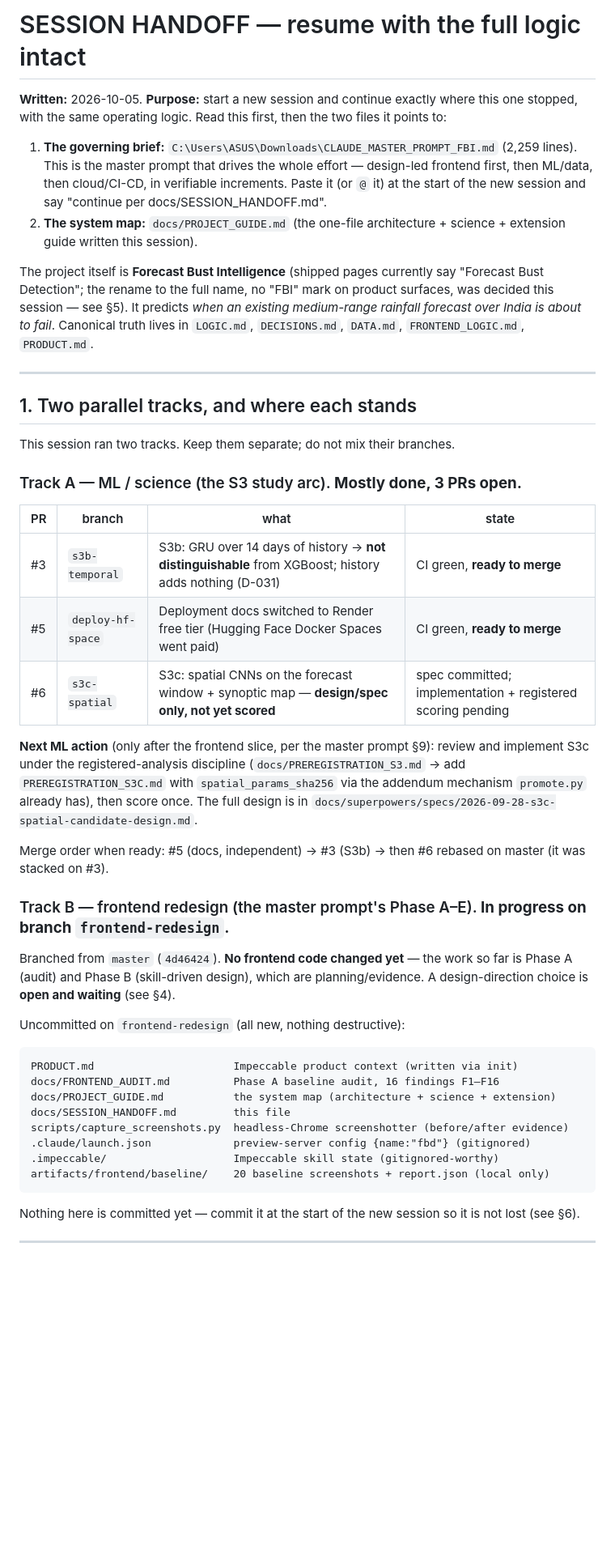
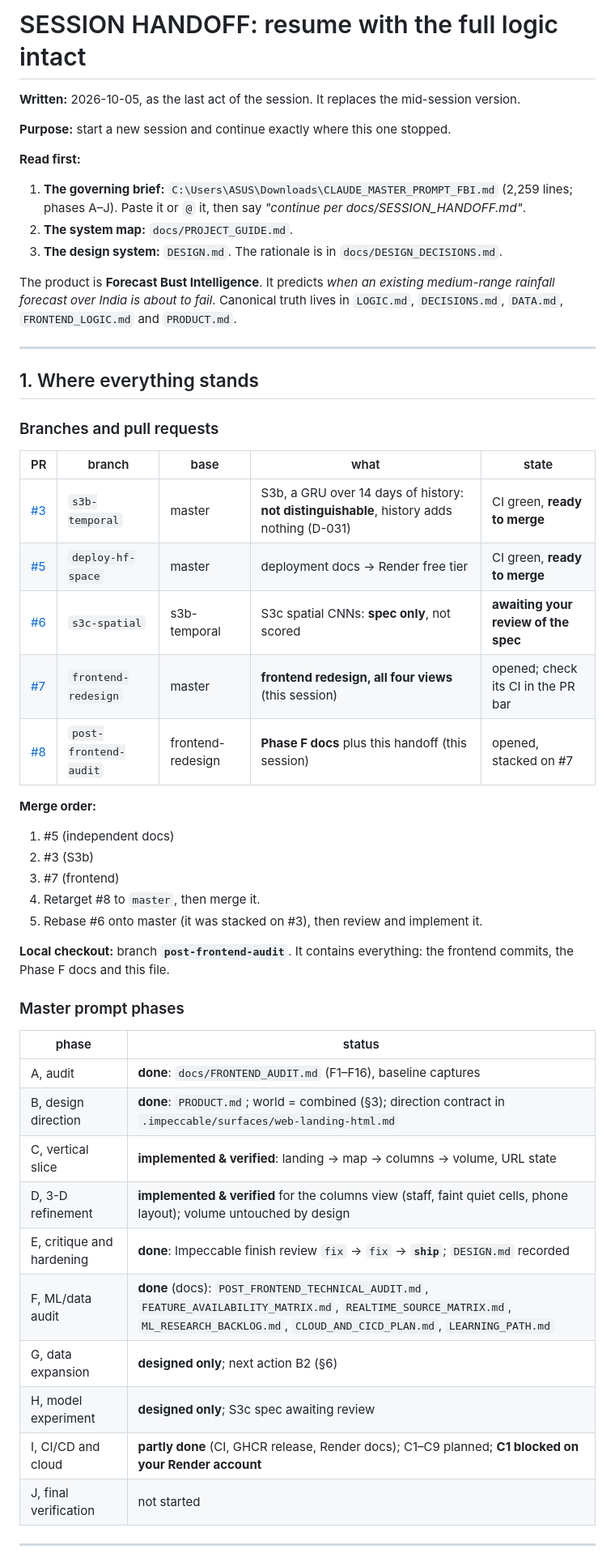
Before and after one commit to blazingarrows1525/forecast-bust-detection, a Markdown page: docs/SESSION_HANDOFF.md, the part around one of its changes. Shown at 81% size. GitHub-like rendering; blank space fills up the shorter version.

Commit message:
Session handoff: true end state, merge order and continuation plan

````diff
--- a/docs/SESSION_HANDOFF.md
+++ b/docs/SESSION_HANDOFF.md
@@ -1,69 +1,63 @@
-# SESSION HANDOFF — resume with the full logic intact
+# SESSION HANDOFF: resume with the full logic intact
 
-**Written:** 2026-10-05. **Purpose:** start a new session and continue exactly
-where this one stopped, with the same operating logic. Read this first, then
-the two files it points to:
+**Written:** 2026-10-05, as the last act of the session. It replaces the
+mid-session version.
 
+**Purpose:** start a new session and continue exactly where this one
+stopped.
+
+**Read first:**
 1. **The governing brief:** `C:\Users\ASUS\Downloads\CLAUDE_MASTER_PROMPT_FBI.md`
-   (2,259 lines). This is the master prompt that drives the whole effort —
-   design-led frontend first, then ML/data, then cloud/CI-CD, in verifiable
-   increments. Paste it (or `@` it) at the start of the new session and say
-   "continue per docs/SESSION_HANDOFF.md".
-2. **The system map:** `docs/PROJECT_GUIDE.md` (the one-file architecture +
-   science + extension guide written this session).
+   (2,259 lines; phases A–J). Paste it or `@` it, then say *"continue per
+   docs/SESSION_HANDOFF.md"*.
+2. **The system map:** `docs/PROJECT_GUIDE.md`.
+3. **The design system:** `DESIGN.md`. The rationale is in
+   `docs/DESIGN_DECISIONS.md`.
 
-The project itself is **Forecast Bust Intelligence** (shipped pages currently
-say "Forecast Bust Detection"; the rename to the full name, no "FBI" mark on
-product surfaces, was decided this session — see §5). It predicts *when an
-existing medium-range rainfall forecast over India is about to fail*. Canonical
-truth lives in `LOGIC.md`, `DECISIONS.md`, `DATA.md`, `FRONTEND_LOGIC.md`,
+The product is **Forecast Bust Intelligence**. It predicts *when an existing
+medium-range rainfall forecast over India is about to fail*. Canonical truth
+lives in `LOGIC.md`, `DECISIONS.md`, `DATA.md`, `FRONTEND_LOGIC.md` and
 `PRODUCT.md`.
 
 ---
 
-## 1. Two parallel tracks, and where each stands
+## 1. Where everything stands
 
-This session ran two tracks. Keep them separate; do not mix their branches.
+### Branches and pull requests
 
-### Track A — ML / science (the S3 study arc). **Mostly done, 3 PRs open.**
+| PR | branch | base | what | state |
+|---|---|---|---|---|
+| [#3](https://github.com/blazingarrows1525/forecast-bust-detection/pull/3) | `s3b-temporal` | master | S3b, a GRU over 14 days of history: **not distinguishable**, history adds nothing (D-031) | CI green, **ready to merge** |
+| [#5](https://github.com/blazingarrows1525/forecast-bust-detection/pull/5) | `deploy-hf-space` | master | deployment docs → Render free tier | CI green, **ready to merge** |
+| [#6](https://github.com/blazingarrows1525/forecast-bust-detection/pull/6) | `s3c-spatial` | s3b-temporal | S3c spatial CNNs: **spec only**, not scored | **awaiting your review of the spec** |
+| [#7](https://github.com/blazingarrows1525/forecast-bust-detection/pull/7) | `frontend-redesign` | master | **frontend redesign, all four views** (this session) | opened; check its CI in the PR bar |
+| [#8](https://github.com/blazingarrows1525/forecast-bust-detection/pull/8) | `post-frontend-audit` | frontend-redesign | **Phase F docs** plus this handoff (this session) | opened, stacked on #7 |
 
-| PR | branch | what | state |
-|---|---|---|---|
-| #3 | `s3b-temporal` | S3b: GRU over 14 days of history → **not distinguishable** from XGBoost; history adds nothing (D-031) | CI green, **ready to merge** |
-| #5 | `deploy-hf-space` | Deployment docs switched to Render free tier (Hugging Face Docker Spaces went paid) | CI green, **ready to merge** |
-| #6 | `s3c-spatial` | S3c: spatial CNNs on the forecast window + synoptic map — **design/spec only, not yet scored** | spec committed; implementation + registered scoring pending |
+**Merge order:**
+1. #5 (independent docs)
+2. #3 (S3b)
+3. #7 (frontend)
+4. Retarget #8 to `master`, then merge it.
+5. Rebase #6 onto master (it was stacked on #3), then review and implement
+   it.
 
-**Next ML action** (only after the frontend slice, per the master prompt §9):
-review and implement S3c under the registered-analysis discipline
-(`docs/PREREGISTRATION_S3.md` → add `PREREGISTRATION_S3C.md` with
-`spatial_params_sha256` via the addendum mechanism `promote.py` already has),
-then score once. The full design is in
-`docs/superpowers/specs/2026-09-28-s3c-spatial-candidate-design.md`.
+**Local checkout:** branch **`post-frontend-audit`**. It contains everything:
+the frontend commits, the Phase F docs and this file.
 
-Merge order when ready: #5 (docs, independent) → #3 (S3b) → then #6 rebased on
-master (it was stacked on #3).
+### Master prompt phases
 
-### Track B — frontend redesign (the master prompt's Phase A–E). **In progress on branch `frontend-redesign`.**
-
-Branched from `master` (`4d46424`). **No frontend code changed yet** — the work
-so far is Phase A (audit) and Phase B (skill-driven design), which are
-planning/evidence. A design-direction choice is **open and waiting** (see §4).
-
-Uncommitted on `frontend-redesign` (all new, nothing destructive):
-
-```
-PRODUCT.md                      Impeccable product context (written via init)
-docs/FRONTEND_AUDIT.md          Phase A baseline audit, 16 findings F1–F16
-docs/PROJECT_GUIDE.md           the system map (architecture + science + extension)
-docs/SESSION_HANDOFF.md         this file
-scripts/capture_screenshots.py  headless-Chrome screenshotter (before/after evidence)
-.claude/launch.json             preview-server config {name:"fbd"} (gitignored)
-.impeccable/                    Impeccable skill state (gitignored-worthy)
-artifacts/frontend/baseline/    20 baseline screenshots + report.json (local only)
-```
-
-Nothing here is committed yet — commit it at the start of the new session so
-it is not lost (see §6).
+| phase | status |
+|---|---|
+| A, audit | **done**: `docs/FRONTEND_AUDIT.md` (F1–F16), baseline captures |
+| B, design direction | **done**: `PRODUCT.md`; world = combined (§3); direction contract in `.impeccable/surfaces/web-landing-html.md` |
+| C, vertical slice | **implemented & verified**: landing → map → columns → volume, URL state |
+| D, 3-D refinement | **implemented & verified** for the columns view (staff, faint quiet cells, phone layout); volume untouched by design |
+| E, critique and hardening | **done**: Impeccable finish review `fix` → `fix` → **`ship`**; `DESIGN.md` recorded |
+| F, ML/data audit | **done** (docs): `POST_FRONTEND_TECHNICAL_AUDIT.md`, `FEATURE_AVAILABILITY_MATRIX.md`, `REALTIME_SOURCE_MATRIX.md`, `ML_RESEARCH_BACKLOG.md`, `CLOUD_AND_CICD_PLAN.md`, `LEARNING_PATH.md` |
+| G, data expansion | **designed only**; next action B2 (§6) |
+| H, model experiment | **designed only**; S3c spec awaiting review |
+| I, CI/CD and cloud | **partly done** (CI, GHCR release, Render docs); C1–C9 planned; **C1 blocked on your Render account** |
+| J, final verification | not started |
 
 ---
 
````
Also changed, not shown: other parts of docs/SESSION_HANDOFF.md (+167 -133 lines).
